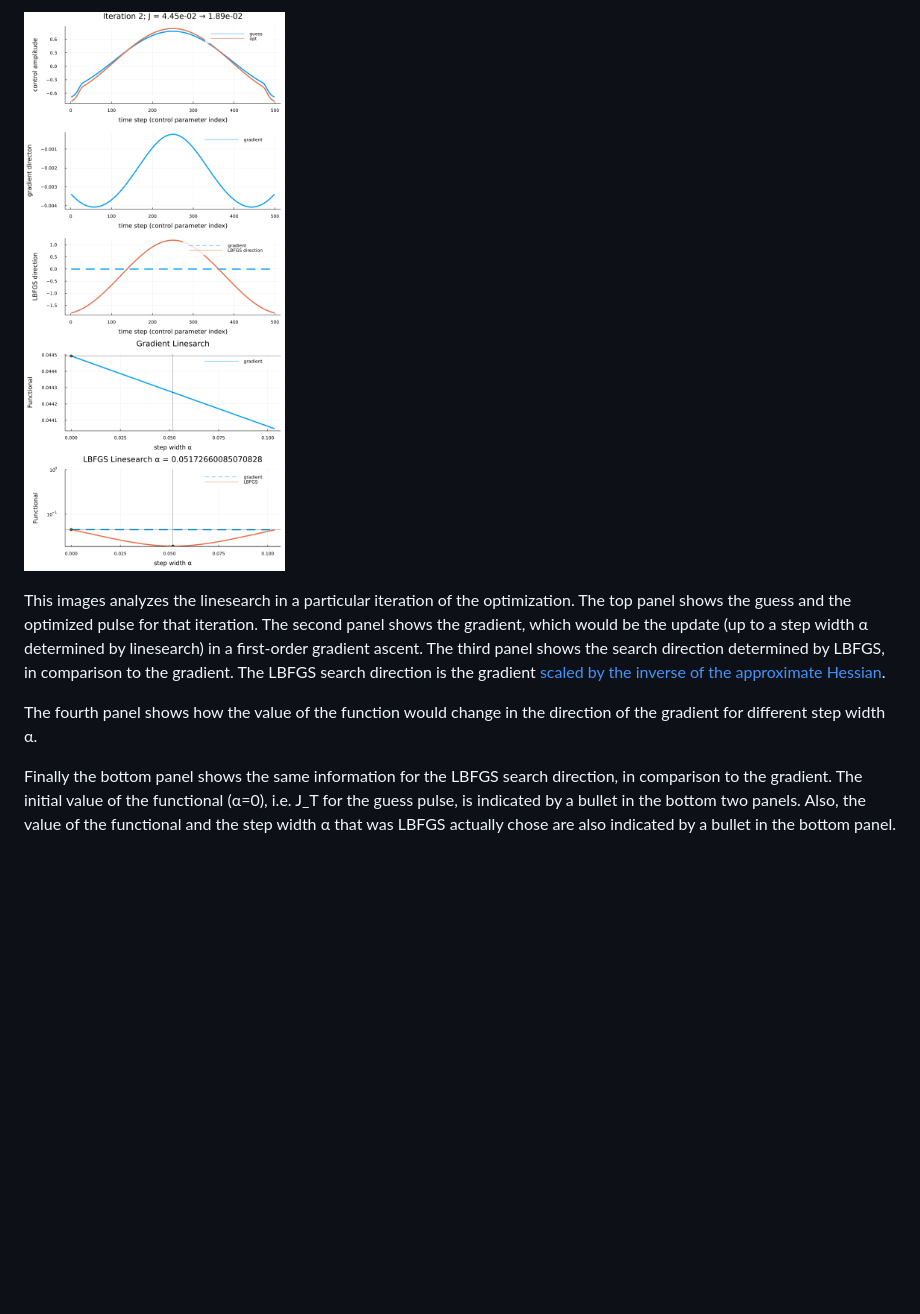
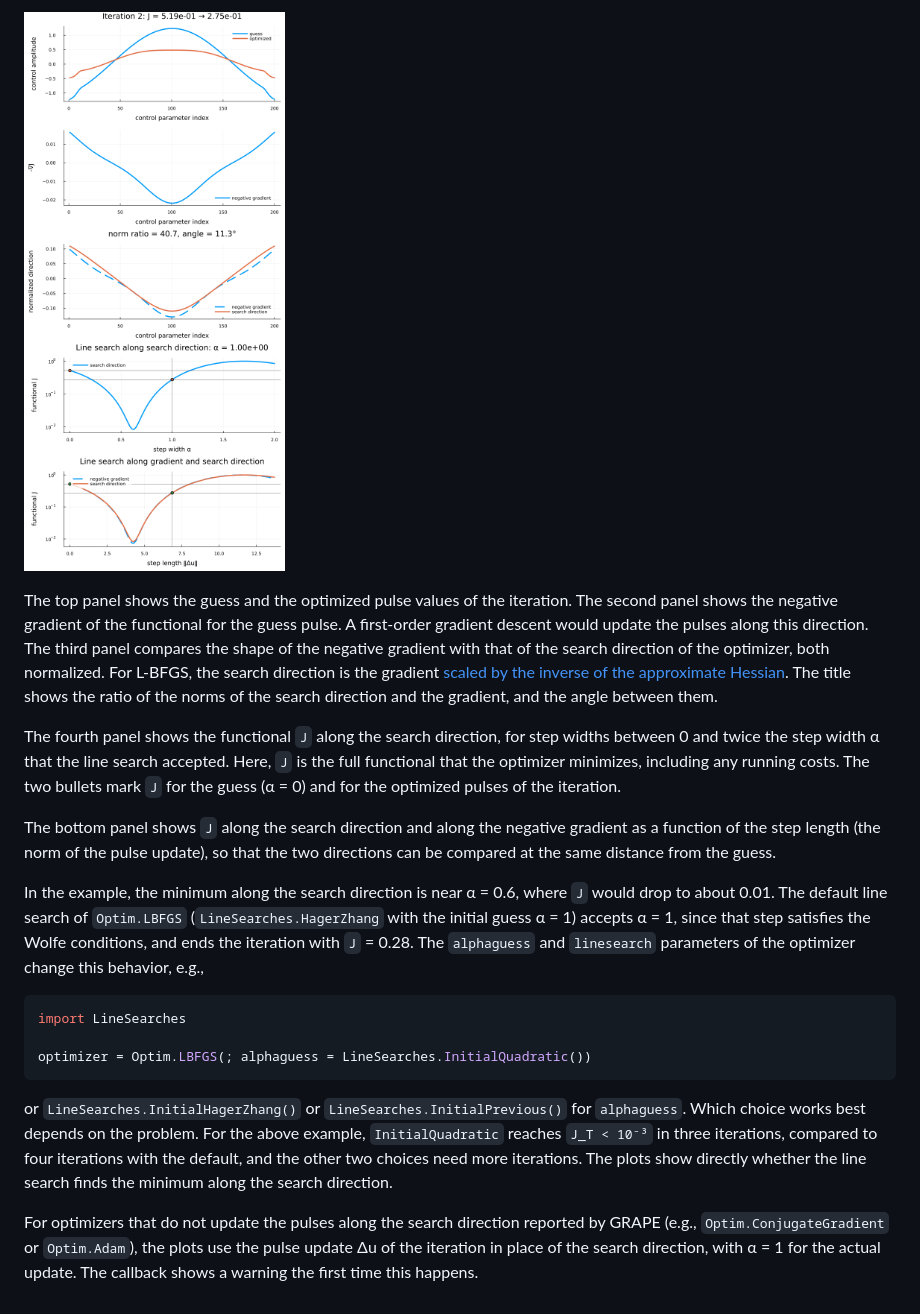
Before and after one commit to JuliaQuantumControl/GRAPELinesearchAnalysis.jl, a Markdown page: README.md, the part around one of its changes. Rendered like a GitHub page; pictures changed too: example.png; blank space fills up the shorter version.

```diff
--- a/README.md
+++ b/README.md
@@ -33,8 +69,20 @@ An exemplary generated plot will look like this:
 
 ![Example Output](example.png)
 
-This images analyzes the linesearch in a particular iteration of the optimization. The top panel shows the guess and the optimized pulse for that iteration. The second panel shows the gradient, which would be the update (up to a step width α determined by linesearch) in a first-order gradient ascent. The third panel shows the search direction determined by LBFGS, in comparison to the gradient. The LBFGS search direction is the gradient [scaled by the inverse of the approximate Hessian](https://julianlsolvers.github.io/Optim.jl/stable/#algo/lbfgs/).
+The top panel shows the guess and the optimized pulse values of the iteration. The second panel shows the negative gradient of the functional for the guess pulse. A first-order gradient descent would update the pulses along this direction. The third panel compares the shape of the negative gradient with that of the search direction of the optimizer, both normalized. For L-BFGS, the search direction is the gradient [scaled by the inverse of the approximate Hessian](https://julianlsolvers.github.io/Optim.jl/stable/algo/lbfgs/). The title shows the ratio of the norms of the search direction and the gradient, and the angle between them.
 
-The fourth panel shows how the value of the function would change in the direction of the gradient for different step width α.
+The fourth panel shows the functional `J` along the search direction, for step widths between 0 and twice the step width α that the line search accepted. Here, `J` is the full functional that the optimizer minimizes, including any running costs. The two bullets mark `J` for the guess (α = 0) and for the optimized pulses of the iteration.
 
-Finally the bottom panel shows the same information for the LBFGS search direction, in comparison to the gradient. The initial value of the functional (α=0), i.e. J_T for the guess pulse, is indicated by a bullet in the bottom two panels. Also, the value of the functional and the step width α that was LBFGS actually chose are also indicated by a bullet in the bottom panel.
+The bottom panel shows `J` along the search direction and along the negative gradient as a function of the step length (the norm of the pulse update), so that the two directions can be compared at the same distance from the guess.
+
+In the example, the minimum along the search direction is near α = 0.6, where `J` would drop to about 0.01. The default line search of `Optim.LBFGS` (`LineSearches.HagerZhang` with the initial guess α = 1) accepts α = 1, since that step satisfies the Wolfe conditions, and ends the iteration with `J` = 0.28. The `alphaguess` and `linesearch` parameters of the optimizer change this behavior, e.g.,
+
+~~~julia
+import LineSearches
+
+optimizer = Optim.LBFGS(; alphaguess = LineSearches.InitialQuadratic())
+~~~
+
+or `LineSearches.InitialHagerZhang()` or `LineSearches.InitialPrevious()` for `alphaguess`. Which choice works best depends on the problem. For the above example, `InitialQuadratic` reaches `J_T < 10⁻³` in three iterations, compared to four iterations with the default, and the other two choices need more iterations. The plots show directly whether the line search finds the minimum along the search direction.
+
+For optimizers that do not update the pulses along the search direction reported by GRAPE (e.g., `Optim.ConjugateGradient` or `Optim.Adam`), the plots use the pulse update Δu of the iteration in place of the search direction, with α = 1 for the actual update. The callback shows a warning the first time this happens.
```
Also changed, not shown: other parts of README.md (+52 -16 lines), CHANGELOG.md (added, +31 -0 lines), 2 other files.
